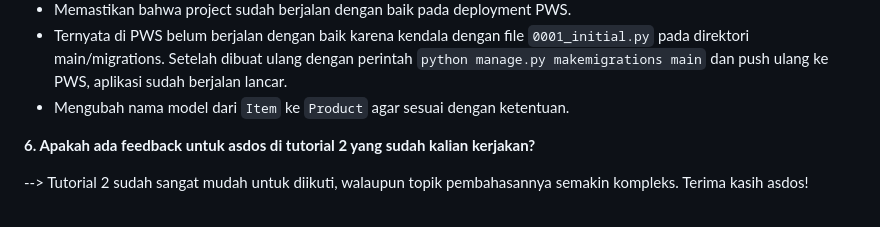
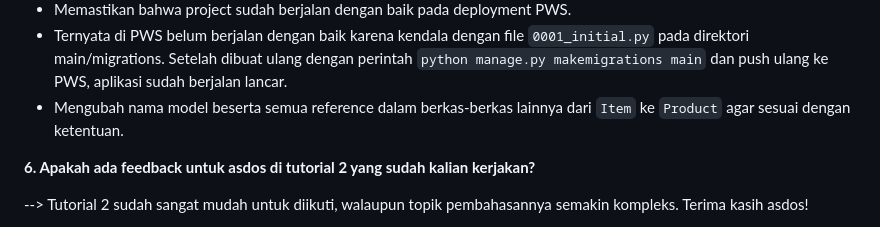
Before and after one commit to farrelarrayyan/footballchamps-shop, a Markdown page: README.md, the part around the change. Drawn GitHub-style.

Commit message:
Fix Tugas 3: update README

````diff
--- a/README.md
+++ b/README.md
@@ -85,7 +85,7 @@ Menurut saya, tutorial 1 sudah berjalan dengan lancar dengan dokumen panduan yan
 - Melakukan push ke repositori GitHub dan PWS.
 - Memastikan bahwa project sudah berjalan dengan baik pada deployment PWS.
 - Ternyata di PWS belum berjalan dengan baik karena kendala dengan file ```0001_initial.py``` pada direktori main/migrations. Setelah dibuat ulang dengan perintah ```python manage.py makemigrations main``` dan push ulang ke PWS, aplikasi sudah berjalan lancar.
-- Mengubah nama model dari ```Item``` ke ```Product``` agar sesuai dengan ketentuan.
+- Mengubah nama model beserta semua reference dalam berkas-berkas lainnya dari ```Item``` ke ```Product``` agar sesuai dengan ketentuan.
 
 **6. Apakah ada feedback untuk asdos di tutorial 2 yang sudah kalian kerjakan?**
 
````
